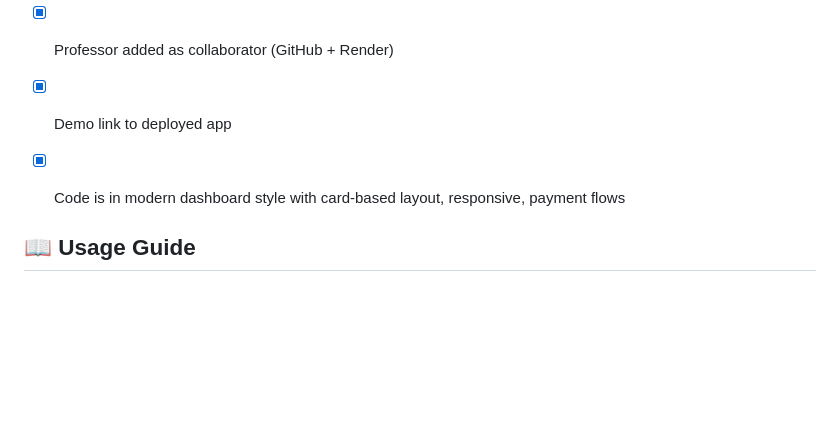
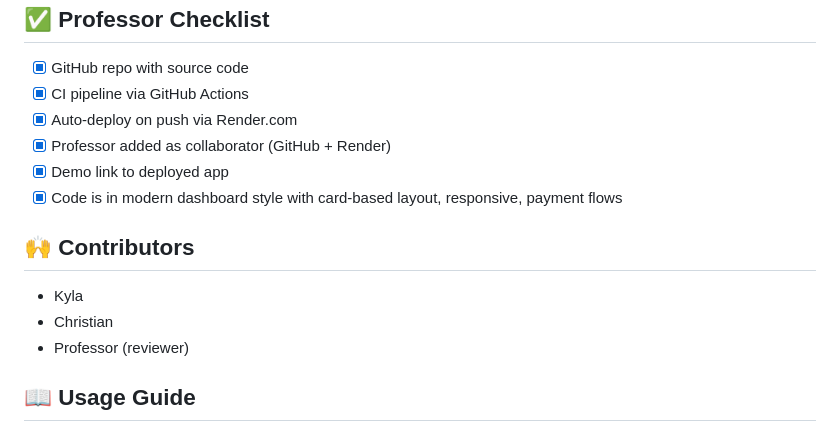
Before and after one commit to Just1224/TPL-Best-Tinapa-in-Bulacan-, a Markdown page: README.md, the part around the change. Rendered like a GitHub page; blank space fills up the shorter version.

```diff
--- a/README.md
+++ b/README.md
@@ -150,6 +150,10 @@ Before running this website, make sure you have the following installed:
 - [x] Demo link to deployed app
 - [x] Code is in modern dashboard style with card-based layout, responsive, payment flows
 
+## 🙌 Contributors
+- Kyla
+- Christian
+- Professor (reviewer)
 
 ## 📖 Usage Guide
 
```
